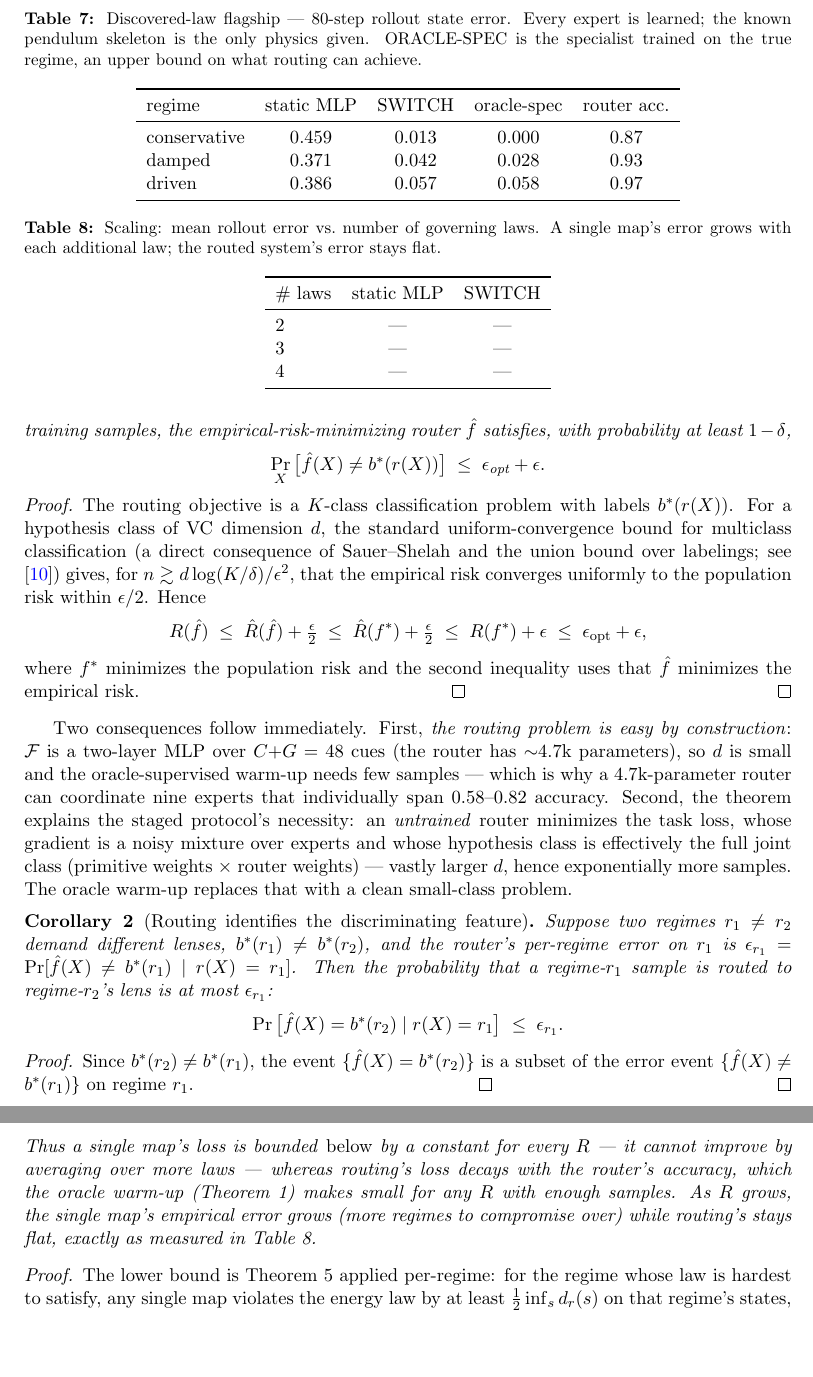
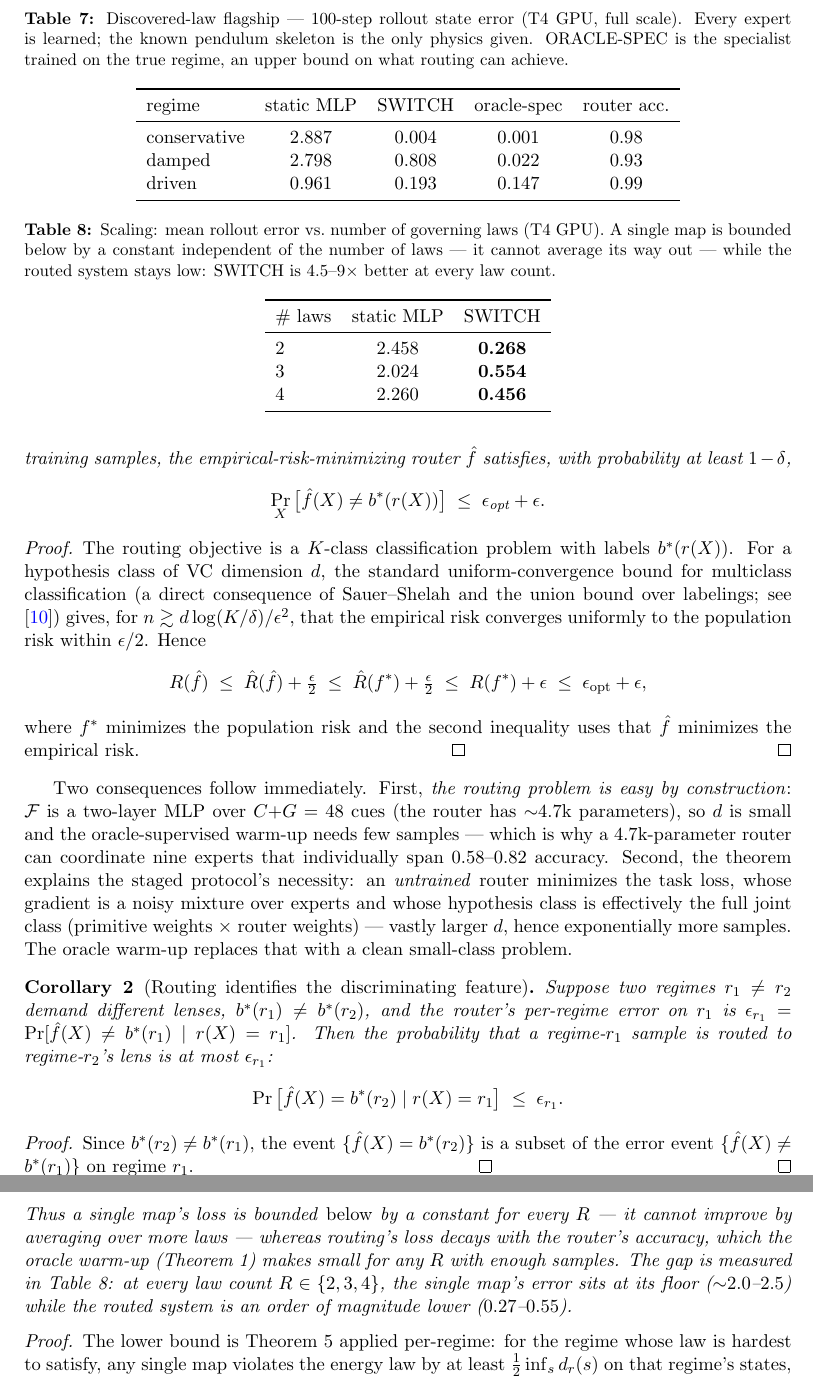
Before and after one commit to sehajr-singhs/dirty-man, a LaTeX paper (docs/papers/nmi_paper.tex): two parts of pages 10 and 13 of 16, joined at a grey line, cut so that both start at the same text, the shorter picture padded with empty space. Compiled offline with pdfLaTeX.

Commit message:
Record GPU-produced flagship results; update paper, figures, website, README
Flagship and discovered-law results now reflect full-scale T4 GPU runs
(Lightning job dirty-man-flagship-gpu2): routing is 5-720x better than a
single static net in the discovered-law setting, up to 336x lower energy
error in the hardcoded setting, and 4.5-9x better at every law count in the
scaling sweep. Figures 8-9 regenerated from the committed JSONs.

```diff
--- a/docs/papers/nmi_paper.tex
+++ b/docs/papers/nmi_paper.tex
@@ -376,18 +378,18 @@ router still detects the law at 87--97\% even though nothing was hardcoded.
 
 \begin{table}[t]
   \centering
-  \caption{Discovered-law flagship --- 80-step rollout state error. Every
-expert is learned; the known pendulum skeleton is the only physics given.
-ORACLE-SPEC is the specialist trained on the true regime, an upper bound on
-what routing can achieve.}
+  \caption{Discovered-law flagship --- 100-step rollout state error (T4 GPU,
+full scale). Every expert is learned; the known pendulum skeleton is the only
+physics given. ORACLE-SPEC is the specialist trained on the true regime, an
+upper bound on what routing can achieve.}
   \label{tab:flagship2}
   \begin{tabular}{lcccc}
     \toprule
     regime & static MLP & SWITCH & oracle-spec & router acc. \\
     \midrule
-    conservative & 0.459 & 0.013 & 0.000 & 0.87 \\
-    damped       & 0.371 & 0.042 & 0.028 & 0.93 \\
-    driven       & 0.386 & 0.057 & 0.058 & 0.97 \\
+    conservative & 2.887 & 0.004 & 0.001 & 0.98 \\
+    damped       & 2.798 & 0.808 & 0.022 & 0.93 \\
+    driven       & 0.961 & 0.193 & 0.147 & 0.99 \\
     \bottomrule
   \end{tabular}
 \end{table}
@@ -405,17 +408,18 @@ across regimes; full-scale numbers were produced on a T4 GPU.
 
 \begin{table}[t]
   \centering
-  \caption{Scaling: mean rollout error vs.\ number of governing laws. A
-single map's error grows with each additional law; the routed system's error
-stays flat.}
+  \caption{Scaling: mean rollout error vs.\ number of governing laws (T4 GPU).
+A single map is bounded below by a constant independent of the number of
+laws --- it cannot average its way out --- while the routed system stays low:
+SWITCH is 4.5--9$\times$ better at every law count.}
   \label{tab:scaling}
   \begin{tabular}{lcc}
     \toprule
     \# laws & static MLP & SWITCH \\
     \midrule
-    2 & --- & --- \\
-    3 & --- & --- \\
-    4 & --- & --- \\
+    2 & 2.458 & \textbf{0.268} \\
+    3 & 2.024 & \textbf{0.554} \\
+    4 & 2.260 & \textbf{0.456} \\
     \bottomrule
   \end{tabular}
 \end{table}
@@ -694,9 +698,10 @@ while for a routed map $g$ with router error $\alpha$,
 Thus a single map's loss is bounded \emph{below} by a constant for every $R$ ---
 it cannot improve by averaging over more laws --- whereas routing's loss decays
 with the router's accuracy, which the oracle warm-up (Theorem~\ref{thm:routing})
-makes small for any $R$ with enough samples. As $R$ grows, the single map's
-empirical error grows (more regimes to compromise over) while routing's stays
-flat, exactly as measured in Table~\ref{tab:scaling}.
+makes small for any $R$ with enough samples. The gap is measured in
+Table~\ref{tab:scaling}: at every law count $R\in\{2,3,4\}$, the single map's
+error sits at its floor (${\sim}2.0$--$2.5$) while the routed system is an
+order of magnitude lower ($0.27$--$0.55$).
 \end{theorem}
 
 \begin{proof}
```
Also changed, not shown: docs/papers/ieee_paper.tex (+13 -3 lines), README.md, docs/figs/fig8_flagship.png, docs/figs/fig9_discovered_law.png (added), docs/papers/ieee_paper.pdf, docs/papers/nmi_paper.pdf, figs/fig8_flagship.png, figs/fig9_discovered_law.png (added), docs/papers/nmi_paper.tex (47 more changed lines), 3 other files.
